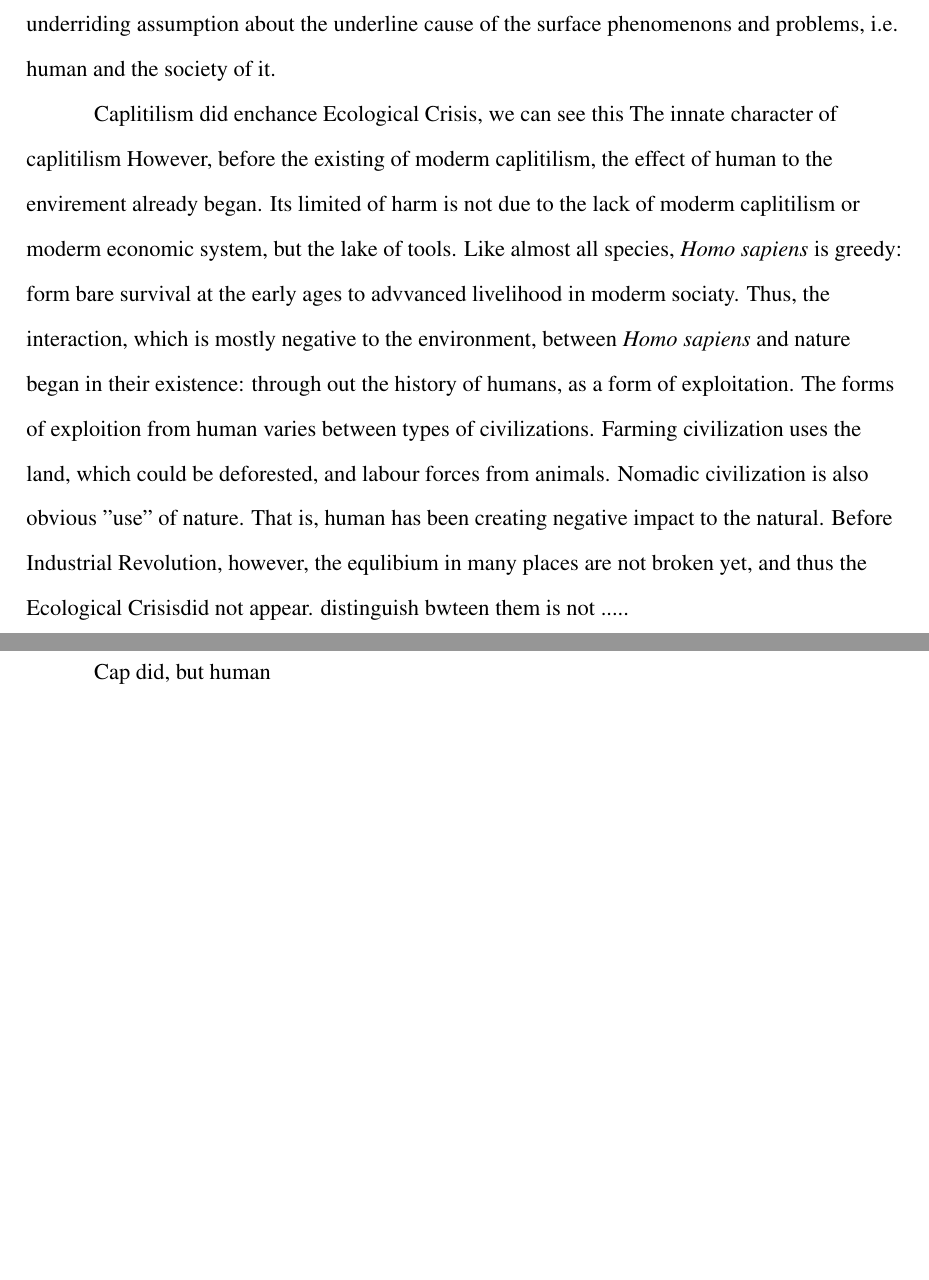
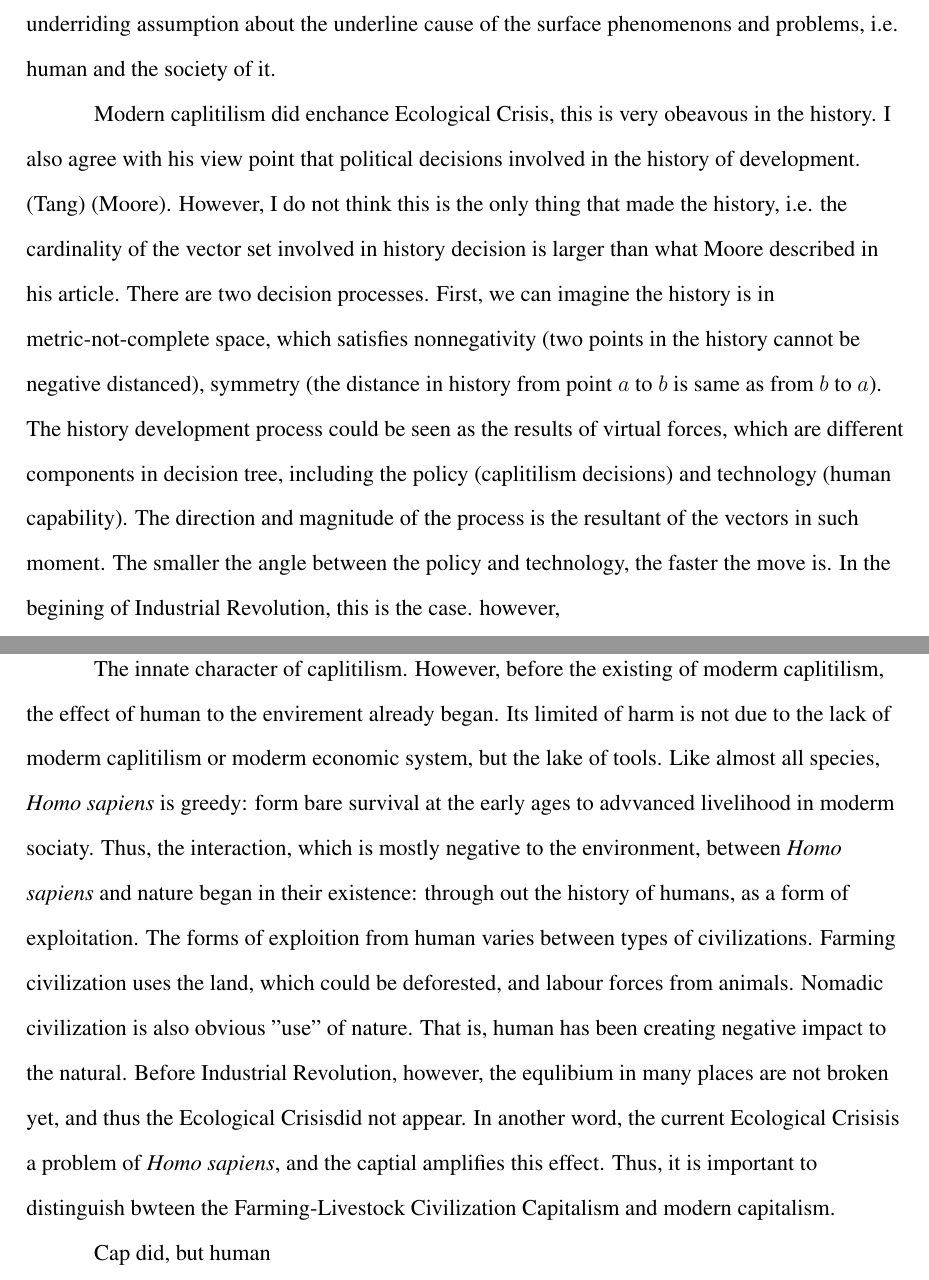
Before and after one commit to weathon/MLA-Style-Paper-Template-1-, a LaTeX document (main.tex): two parts of pages 1 and 2 of 3, joined at a grey line, cut so that both start at the same text, the shorter picture padded with empty space. Compiled offline with pdfLaTeX.

Commit message:
Updates from Overleaf

```diff
--- a/main.tex
+++ b/main.tex
@@ -27,7 +27,7 @@
 \pagestyle{fancy}
 \lhead{}
 \chead{}
-\lhead{\LaTeX}
+% \lhead{\LaTeX}
 \rhead{Guo \thepage}
 \lfoot{}
 \cfoot{}
@@ -78,11 +78,13 @@ The Root Problem of The Ecological Crisis
 In Moore's article, he disscussed the cause of current ecologtical crisis (\EC). He argued that the current \EC is created by the the capitalism, not human. He states that the Anthropocene’s view point is that the \EC is caused by human as a whole since Industrial Revolution, and human, including capitalism, is not part of the nature. On the other hand, his argument (i.e. Capitalocene) is that political issues but not technology is the problem, and the fact that capitalism treat natural as cheap resources created the \EC. (Tang) (Moore)
 Although I agree with the fact that \EC aggravated after the present of captalism and it is contributed by political issues and decisions, I do not accept his underriding assumption about the underline cause of the surface phenomenons and problems, i.e. human and the society of it.
 
-Caplitilism did enchance \EC, we can see this
-The innate character of caplitilism
+Modern caplitilism did enchance \EC, this is very obeavous in the history. I also agree with his view point that political decisions involved in the history of development. (Tang) (Moore). However, I do not think this is the only thing that made the history, i.e. the cardinality of the vector set involved in history decision is larger than what Moore described in his article. There are two decision processes. First, we can imagine the history is in metric-not-complete space, which satisfies nonnegativity (two points in the history cannot be negative distanced), symmetry (the distance in history from point $a$ to $b$ is same as from $b$ to $a$).
+The history development process could be seen as the results of virtual forces, which are different components in decision tree, including the policy (caplitilism decisions) and technology (human capability). The direction and magnitude of the process is the resultant of the vectors in such moment. The smaller the angle between the policy and technology, the faster the move is. In the begining of \IR, this is the case. however,
+% $$F_{history}(cor)=\sqrt{\sum_{i\in F(cor)}i^2}$$
+
+The innate character of caplitilism.
 % I disagree his argument about
-However, before the existing of moderm caplitilism, the effect of human to the envirement already began. Its limited of harm is not due to the lack of moderm caplitilism or moderm economic system, but the lake of tools. Like almost all species, \textit{Homo sapiens} is greedy: form bare survival at the early ages to advvanced livelihood in moderm sociaty. Thus, the interaction, which is mostly negative to the environment, between \textit{Homo sapiens} and nature began in their existence: through out the history of humans, as a form of exploitation. The forms of exploition from human varies between types of civilizations. Farming civilization uses the land, which could be deforested, and labour forces from animals. Nomadic civilization is also obvious "use" of nature. That is, human has been creating negative impact to the natural. Before \IR, however, the equlibium in many places are not broken yet, and thus the \EC did not appear.
-distinguish bwteen them is not .....
+However, before the existing of moderm caplitilism, the effect of human to the envirement already began. Its limited of harm is not due to the lack of moderm caplitilism or moderm economic system, but the lake of tools. Like almost all species, \textit{Homo sapiens} is greedy: form bare survival at the early ages to advvanced livelihood in moderm sociaty. Thus, the interaction, which is mostly negative to the environment, between \textit{Homo sapiens} and nature began in their existence: through out the history of humans, as a form of exploitation. The forms of exploition from human varies between types of civilizations. Farming civilization uses the land, which could be deforested, and labour forces from animals. Nomadic civilization is also obvious "use" of nature. That is, human has been creating negative impact to the natural. Before \IR, however, the equlibium in many places are not broken yet, and thus the \EC did not appear. In another word, the current \EC is a problem of \textit{Homo sapiens}, and the captial amplifies this effect. Thus, it is important to distinguish bwteen the Farming-Livestock Civilization Capitalism and modern capitalism.
 \\
 
 Cap did, but human
```
Also changed, not shown: main.tex (8 more changed lines).
